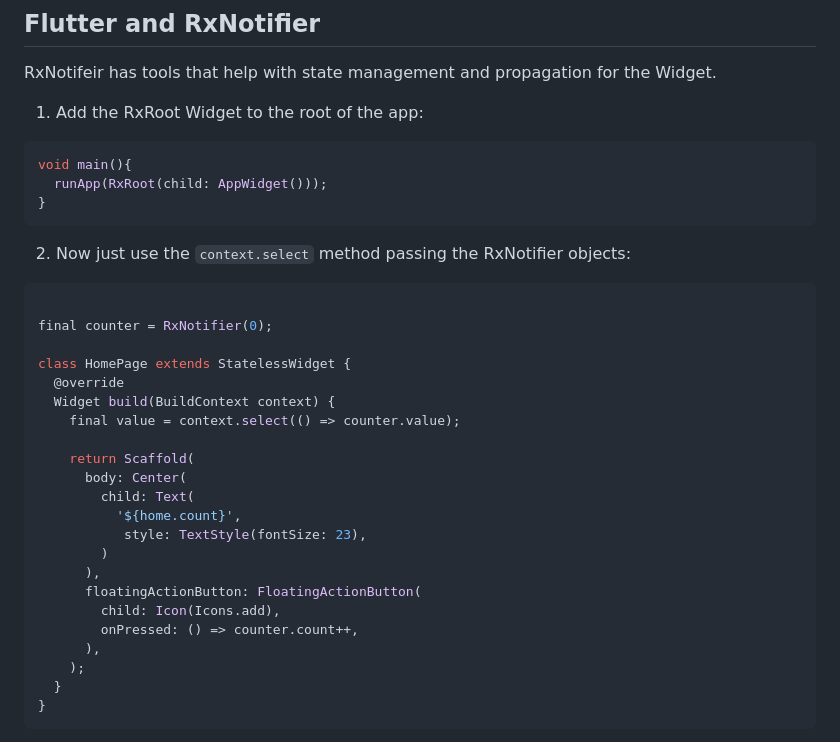
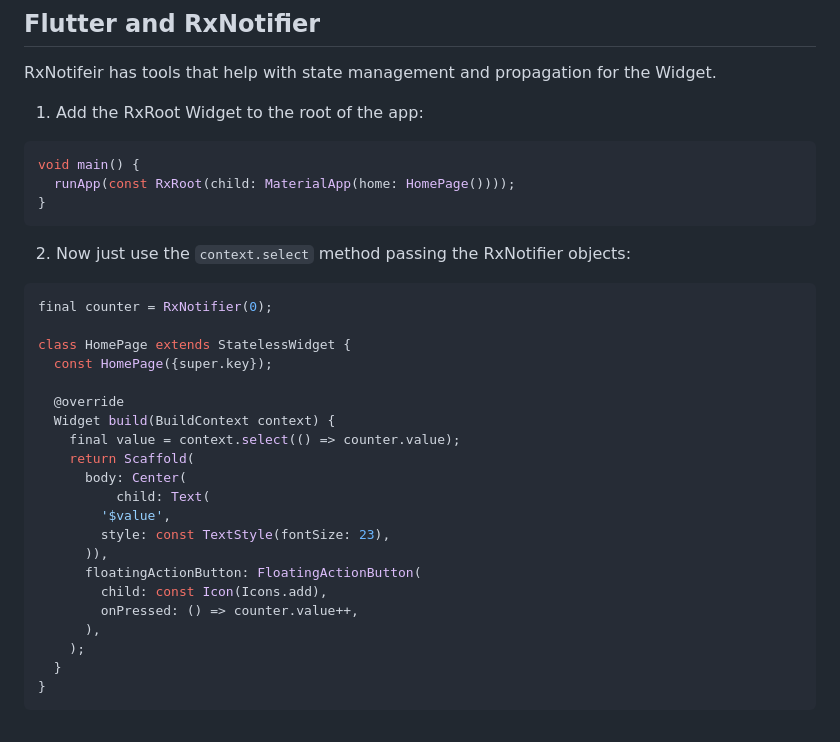
Before and after one commit to Flutterando/rx_notifier, a Markdown page: rx_notifier/README.md, the part around the change. Drawn GitHub-style.

Commit message:
Update README.md
Fixed Flutter and RxNotifier example

````diff
--- a/rx_notifier/README.md
+++ b/rx_notifier/README.md
@@ -122,32 +122,31 @@ RxNotifeir has tools that help with state management and propagation for the Wid
 1. Add the RxRoot Widget to the root of the app:
 
 ```dart
-void main(){
-  runApp(RxRoot(child: AppWidget()));
+void main() {
+  runApp(const RxRoot(child: MaterialApp(home: HomePage())));
 }
 ```
 
 2. Now just use the `context.select` method passing the RxNotifier objects:
 
 ```dart
-
 final counter = RxNotifier(0);
 
 class HomePage extends StatelessWidget {
+  const HomePage({super.key});
+
   @override
   Widget build(BuildContext context) {
     final value = context.select(() => counter.value);
-
     return Scaffold(
       body: Center(
-        child: Text(
-          '${home.count}',
-           style: TextStyle(fontSize: 23),
-        )
-      ),
+          child: Text(
+        '$value',
+        style: const TextStyle(fontSize: 23),
+      )),
       floatingActionButton: FloatingActionButton(
-        child: Icon(Icons.add),
-        onPressed: () => counter.count++,
+        child: const Icon(Icons.add),
+        onPressed: () => counter.value++,
       ),
     );
   }
````
